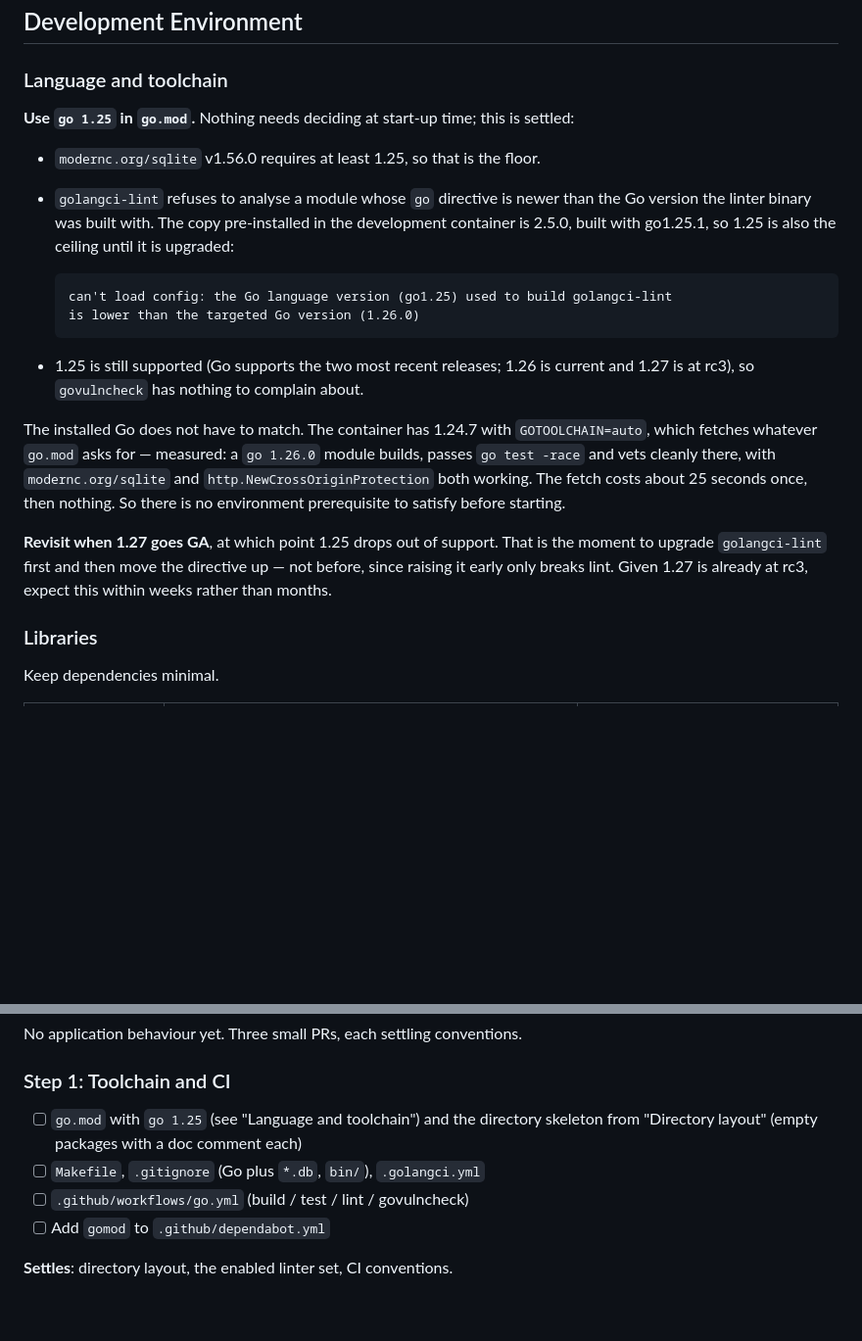
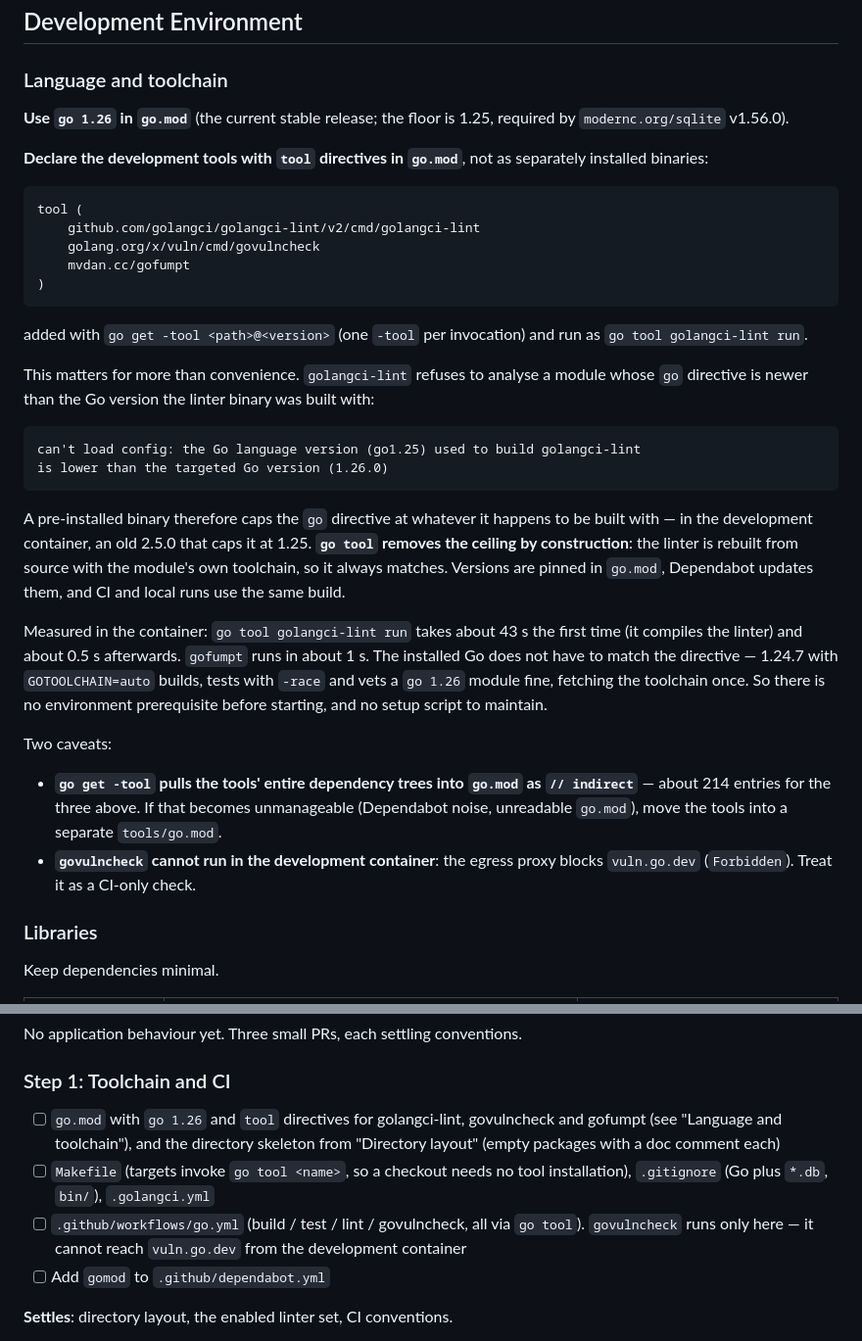
Before and after one commit to tk0miya/travelmap, a Markdown page: TODO.md, 2 parts joined by grey strips. Shown at 98% size. GitHub-like rendering; blank space fills up the shorter version.

Commit message:
Declare dev tools in go.mod and move the directive to 1.26
The ceiling that pinned the directive at 1.25 was an artefact of using
whatever golangci-lint happened to be installed. Declaring the tools
with go.mod tool directives removes it by construction: go tool rebuilds
the linter from source with the module's own toolchain, so the linter
can never be older than what it is asked to analyse.

Measured: a go 1.26 module lints clean via go tool golangci-lint, which
reports itself built with go1.26.0. First run compiles the linter and
takes about 43 seconds; subsequent runs are half a second. gofumpt is
about a second. Nothing has to be installed in a fresh container, so the
setup script this was heading towards is not needed -- the version pins
live in go.mod where Dependabot can see them, and CI and local runs use
the same build.

Two things worth knowing before adopting it, both recorded:

go get -tool drags each tool's full dependency tree into go.mod as
indirect requirements -- about 214 lines for these three. If that turns
into Dependabot noise the tools move to their own tools/go.mod.

govulncheck cannot run in the development container at all: the egress
proxy blocks vuln.go.dev. It is a CI-only check, which the workflow item
now says.

Also drop the "confirm whether an external CSRF dependency is needed"
note. http.NewCrossOriginProtection was verified present while measuring
the toolchain, so the standard library covers it.

Co-Authored-By: Claude Opus 5 <noreply@anthropic.com>
Claude-Session: https://claude.ai/code/session_01PmfzT2bDMrHgQ2GMphojYb

````diff
--- a/TODO.md
+++ b/TODO.md
@@ -299,31 +299,50 @@ is not listed below should appear in the development steps.
 
 ### Language and toolchain
 
-**Use `go 1.25` in `go.mod`.** Nothing needs deciding at start-up time; this is settled:
+**Use `go 1.26` in `go.mod`** (the current stable release; the floor is 1.25, required by
+`modernc.org/sqlite` v1.56.0).
 
-- `modernc.org/sqlite` v1.56.0 requires at least 1.25, so that is the floor.
-- `golangci-lint` refuses to analyse a module whose `go` directive is newer than the Go version
-  the linter binary was built with. The copy pre-installed in the development container is
-  2.5.0, built with go1.25.1, so 1.25 is also the ceiling until it is upgraded:
+**Declare the development tools with `tool` directives in `go.mod`**, not as separately
+installed binaries:
 
-  ```
-  can't load config: the Go language version (go1.25) used to build golangci-lint
-  is lower than the targeted Go version (1.26.0)
-  ```
+```
+tool (
+	github.com/golangci/golangci-lint/v2/cmd/golangci-lint
+	golang.org/x/vuln/cmd/govulncheck
+	mvdan.cc/gofumpt
+)
+```
 
-- 1.25 is still supported (Go supports the two most recent releases; 1.26 is current and 1.27 is
-  at rc3), so `govulncheck` has nothing to complain about.
+added with `go get -tool <path>@<version>` (one `-tool` per invocation) and run as
+`go tool golangci-lint run`.
 
-The installed Go does not have to match. The container has 1.24.7 with `GOTOOLCHAIN=auto`, which
-fetches whatever `go.mod` asks for — measured: a `go 1.26.0` module builds, passes
-`go test -race` and vets cleanly there, with `modernc.org/sqlite` and
-`http.NewCrossOriginProtection` both working. The fetch costs about 25 seconds once, then
-nothing. So there is no environment prerequisite to satisfy before starting.
+This matters for more than convenience. `golangci-lint` refuses to analyse a module whose `go`
+directive is newer than the Go version the linter binary was built with:
 
-**Revisit when 1.27 goes GA**, at which point 1.25 drops out of support. That is the moment to
-upgrade `golangci-lint` first and then move the directive up — not before, since raising it
-early only breaks lint. Given 1.27 is already at rc3, expect this within weeks rather than
-months.
+```
+can't load config: the Go language version (go1.25) used to build golangci-lint
+is lower than the targeted Go version (1.26.0)
+```
+
+A pre-installed binary therefore caps the `go` directive at whatever it happens to be built
+with — in the development container, an old 2.5.0 that caps it at 1.25. **`go tool` removes the
+ceiling by construction**: the linter is rebuilt from source with the module's own toolchain, so
+it always matches. Versions are pinned in `go.mod`, Dependabot updates them, and CI and local
+runs use the same build.
+
+Measured in the container: `go tool golangci-lint run` takes about 43 s the first time (it
+compiles the linter) and about 0.5 s afterwards. `gofumpt` runs in about 1 s. The installed Go
+does not have to match the directive — 1.24.7 with `GOTOOLCHAIN=auto` builds, tests with
+`-race` and vets a `go 1.26` module fine, fetching the toolchain once. So there is no
+environment prerequisite before starting, and no setup script to maintain.
+
+Two caveats:
+
+- **`go get -tool` pulls the tools' entire dependency trees into `go.mod` as `// indirect`** —
+  about 214 entries for the three above. If that becomes unmanageable (Dependabot noise,
+  unreadable `go.mod`), move the tools into a separate `tools/go.mod`.
+- **`govulncheck` cannot run in the development container**: the egress proxy blocks
+  `vuln.go.dev` (`Forbidden`). Treat it as a CI-only check.
 
 ### Libraries
 
@@ -492,10 +511,14 @@ No application behaviour yet. Three small PRs, each settling conventions.
 
 ### Step 1: Toolchain and CI
 
-- [ ] `go.mod` with `go 1.25` (see "Language and toolchain") and the directory skeleton from "Directory layout" (empty packages with a
-      doc comment each)
-- [ ] `Makefile`, `.gitignore` (Go plus `*.db`, `bin/`), `.golangci.yml`
-- [ ] `.github/workflows/go.yml` (build / test / lint / govulncheck)
+- [ ] `go.mod` with `go 1.26` and `tool` directives for golangci-lint, govulncheck and gofumpt
+      (see "Language and toolchain"), and the directory skeleton from "Directory layout"
+      (empty packages with a doc comment each)
+- [ ] `Makefile` (targets invoke `go tool <name>`, so a checkout needs no tool installation),
+      `.gitignore` (Go plus `*.db`, `bin/`), `.golangci.yml`
+- [ ] `.github/workflows/go.yml` (build / test / lint / govulncheck, all via `go tool`).
+      `govulncheck` runs only here — it cannot reach `vuln.go.dev` from the development
+      container
 - [ ] Add `gomod` to `.github/dependabot.yml`
 
 **Settles**: directory layout, the enabled linter set, CI conventions.
````
